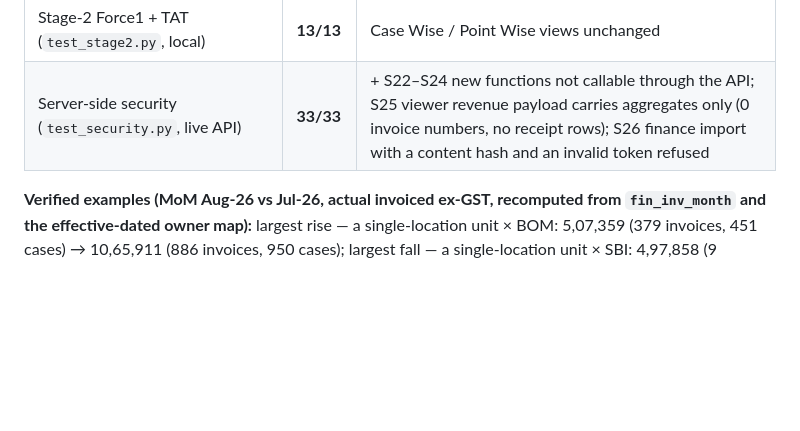
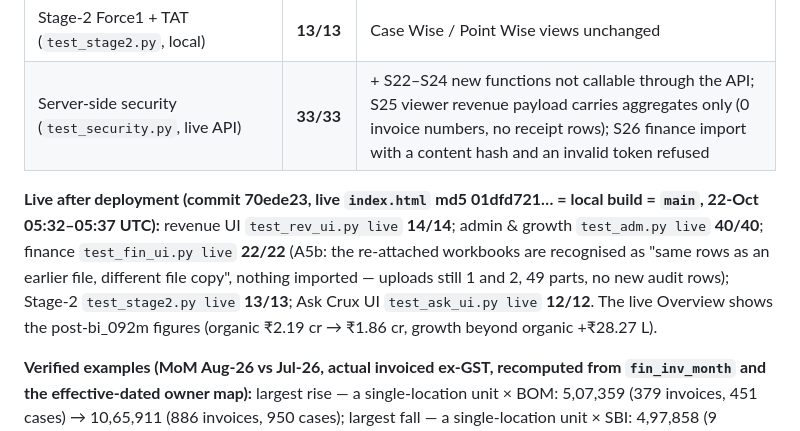
Before and after one commit to cruxindia/crux-bi-dashboard, a Markdown page: docs/TEST_REPORT.md, the part around the change. GitHub-like rendering; blank space fills up the shorter version.

```diff
--- a/docs/TEST_REPORT.md
+++ b/docs/TEST_REPORT.md
@@ -276,6 +276,8 @@ All results below were executed; nothing is marked passed without a run. "Local"
 | Stage-2 Force1 + TAT (`test_stage2.py`, local) | **13/13** | Case Wise / Point Wise views unchanged |
 | Server-side security (`test_security.py`, live API) | **33/33** | + S22–S24 new functions not callable through the API; S25 viewer revenue payload carries aggregates only (0 invoice numbers, no receipt rows); S26 finance import with a content hash and an invalid token refused |
 
+**Live after deployment (commit 70ede23, live `index.html` md5 01dfd721… = local build = `main`, 22-Oct 05:32–05:37 UTC):** revenue UI `test_rev_ui.py live` **14/14**; admin & growth `test_adm.py live` **40/40**; finance `test_fin_ui.py live` **22/22** (A5b: the re-attached workbooks are recognised as "same rows as an earlier file, different file copy", nothing imported — uploads still 1 and 2, 49 parts, no new audit rows); Stage-2 `test_stage2.py live` **13/13**; Ask Crux UI `test_ask_ui.py live` **12/12**. The live Overview shows the post-bi_092m figures (organic ₹2.19 cr → ₹1.86 cr, growth beyond organic +₹28.27 L).
+
 **Verified examples (MoM Aug-26 vs Jul-26, actual invoiced ex-GST, recomputed from `fin_inv_month` and the effective-dated owner map):** largest rise — a single-location unit × BOM: 5,07,359 (379 invoices, 451 cases) → 10,65,911 (886 invoices, 950 cases); largest fall — a single-location unit × SBI: 4,97,858 (9 invoices, 312 cases) → 1,22,641 (8 invoices, 253 cases), where the July figure was 213 % of expected (now flagged as possible invoice timing). Owners are shown as mapped, not as cause. Names are in the completion report, not in this repository.
 
 **Performance (uncached, measured in SQL):** `api_growth_rev` Pan India 3.8–4.0 s (≈ 10 s under concurrent load), with a zone filter + grouping 0.9 s; `api_growth` (cases) ≈ 7 s; `api_collections` 0.3 s; `api_db_health` 0.9 s after the visibility-map fix (15 s before). Pan India responses are pre-computed every 10 minutes and served from the `bi_call` cache.
```
Also changed, not shown: docs/SOW.md (+3 -2 lines), docs/STORAGE_AUDIT.md (+1 -1 lines).
